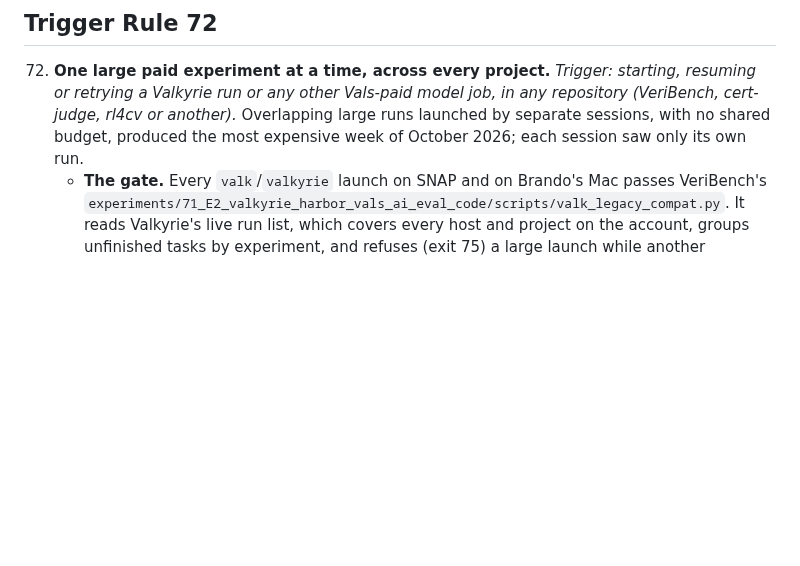
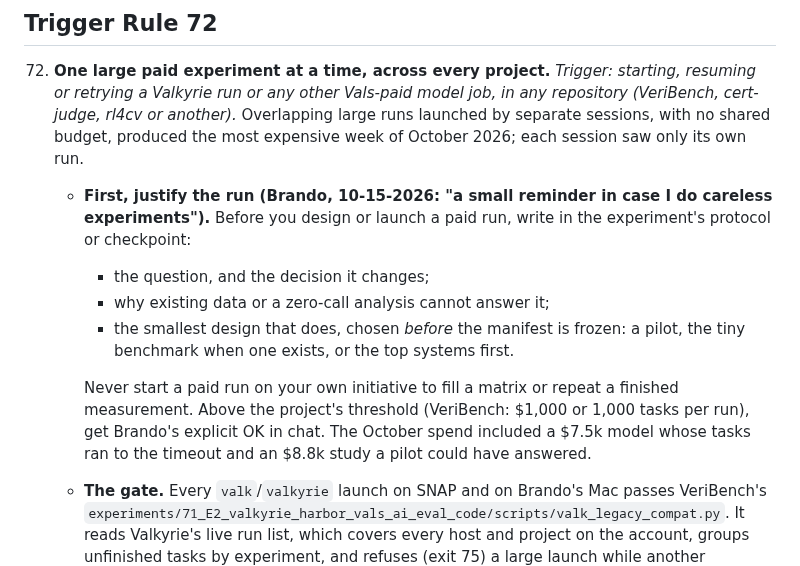
Before and after one commit to brando90/agents-config, a Markdown page: rules/services.md, the part around the change. Drawn GitHub-style; blank space fills up the shorter version.

Commit message:
Rule 72: justify a paid run before designing it (question + decision, why existing data can't answer, smallest design first, no self-initiated matrix fills, Brando's OK above project threshold) — Brando 10-15-2026
Co-Authored-By: Claude Opus 5.5 <noreply@anthropic.com>

```diff
--- a/rules/services.md
+++ b/rules/services.md
@@ -123,6 +123,12 @@ Canonical bidirectional mapping **name ↔ email ↔ github** for Brando's resea
 ## Trigger Rule 72
 
 72. **One large paid experiment at a time, across every project.** _Trigger: starting, resuming or retrying a Valkyrie run or any other Vals-paid model job, in any repository (VeriBench, cert-judge, rl4cv or another)._ Overlapping large runs launched by separate sessions, with no shared budget, produced the most expensive week of October 2026; each session saw only its own run.
+    - **First, justify the run (Brando, 10-15-2026: "a small reminder in case I do careless experiments").** Before you design or launch a paid run, write in the experiment's protocol or checkpoint:
+      - the question, and the decision it changes;
+      - why existing data or a zero-call analysis cannot answer it;
+      - the smallest design that does, chosen *before* the manifest is frozen: a pilot, the tiny benchmark when one exists, or the top systems first.
+
+      Never start a paid run on your own initiative to fill a matrix or repeat a finished measurement. Above the project's threshold (VeriBench: $1,000 or 1,000 tasks per run), get Brando's explicit OK in chat. The October spend included a $7.5k model whose tasks ran to the timeout and an $8.8k study a pilot could have answered.
     - **The gate.** Every `valk`/`valkyrie` launch on SNAP and on Brando's Mac passes VeriBench's `experiments/71_E2_valkyrie_harbor_vals_ai_eval_code/scripts/valk_legacy_compat.py`. It reads Valkyrie's live run list, which covers every host and project on the account, groups unfinished tasks by experiment, and refuses (exit 75) a large launch while another experiment is still running. A launch is large when its tasks plus its own experiment's unfinished tasks exceed `LARGE_RUN_TASKS` (50); a run naming no tasks, a resume or a retry is always large. Another experiment counts as running at `OVERLAP_BUSY_TASKS` (25) unfinished tasks; `MAX_OTHER_EXPERIMENTS` (0) sets how many may run alongside. The settings are files in the gate directory (`~/.config/valkyrie-hosted/` on the Mac, `/dfs/scratch0/brando9/.config/valkyrie-hosted/` on SNAP).
     - **On a refusal, queue.** Watch `valk run list --status in_progress` and launch when the other experiment finishes. Never split a run to slip under the limit (the gate counts the experiment, not the chunk) and never call the hosted binary or the software development kit (SDK) directly to avoid the wrappers. Runs of at most 50 tasks are not blocked.
     - **Only Brando approves overlap,** per run with `VALK_OVERLAP_OVERRIDE='<his approval, date>'` or by raising `MAX_OTHER_EXPERIMENTS`. Record the approval in the experiment's checkpoint.
```
